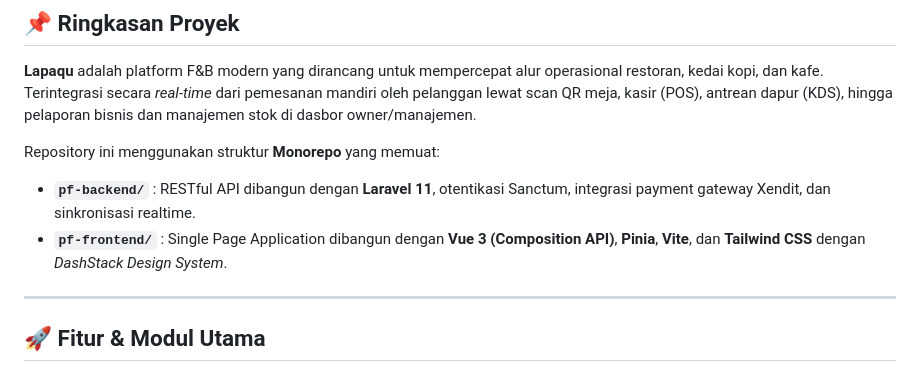
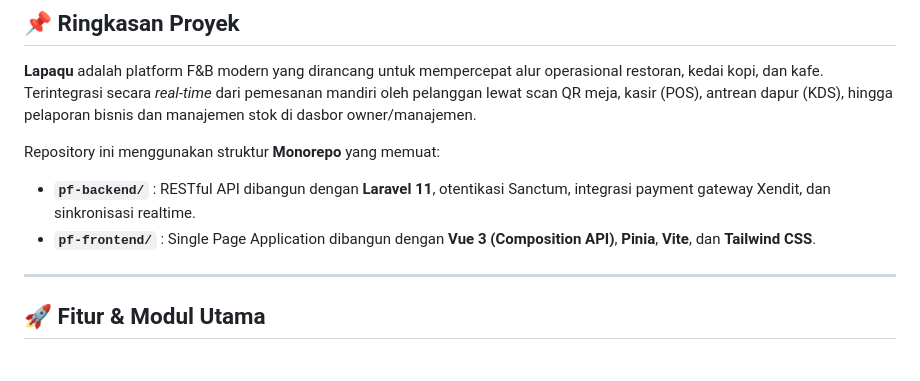
Before and after one commit to Rafifdev/lapaqu, a Markdown page: README.md, the part around the change. Rendered like a GitHub page.

Commit message:
Update README to remove DashStack reference
Removed mention of DashStack Design System from frontend description.

```diff
--- a/README.md
+++ b/README.md
@@ -23,7 +23,7 @@
 
 Repository ini menggunakan struktur **Monorepo** yang memuat:
 - **`pf-backend/`** : RESTful API dibangun dengan **Laravel 11**, otentikasi Sanctum, integrasi payment gateway Xendit, dan sinkronisasi realtime.
-- **`pf-frontend/`** : Single Page Application dibangun dengan **Vue 3 (Composition API)**, **Pinia**, **Vite**, dan **Tailwind CSS** dengan *DashStack Design System*.
+- **`pf-frontend/`** : Single Page Application dibangun dengan **Vue 3 (Composition API)**, **Pinia**, **Vite**, dan **Tailwind CSS**.
 
 ---
 
```
